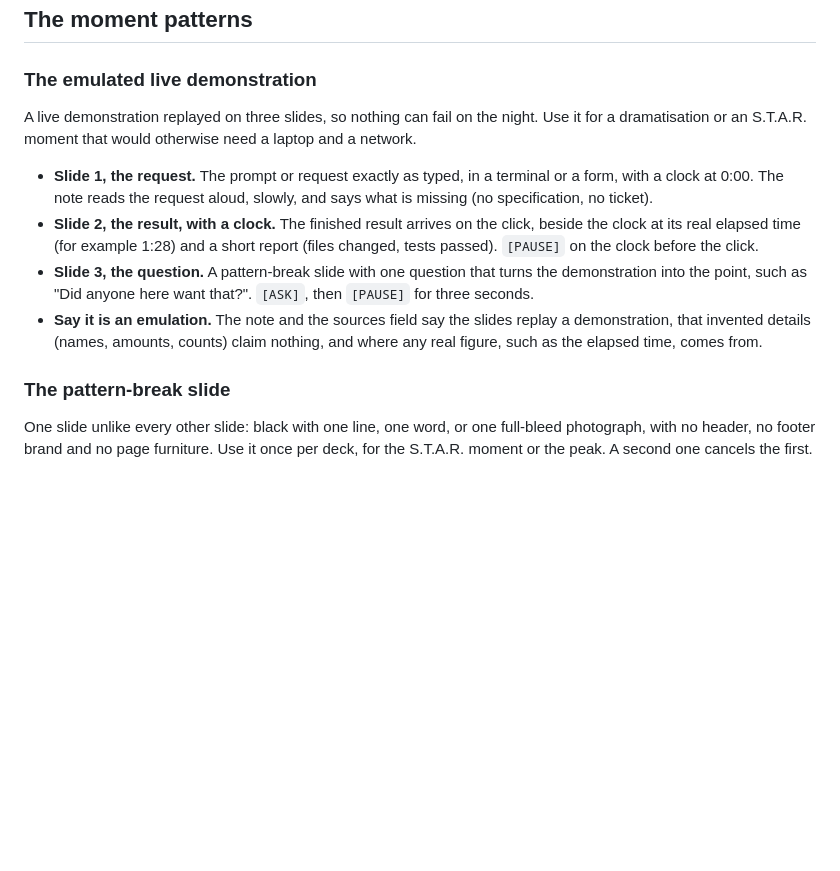
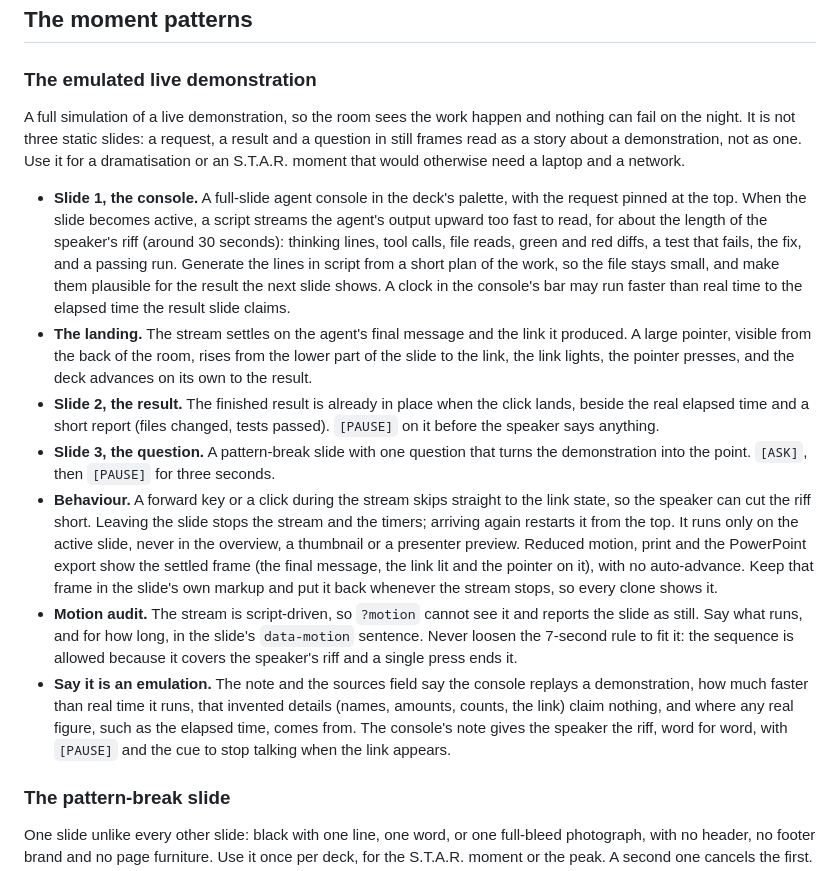
Before and after one commit to peakstate-global/peakstate-deck, a Markdown page: reference/moments.md, the part around the change. GitHub-like rendering; blank space fills up the shorter version.

Commit message:
docs(moments): the emulated live demonstration is a full simulation
A console streams agent output too fast to read for the length of the riff,
a pointer clicks the produced link and the deck advances to the result, with
skip on a key, stop on leave and a still frame under reduced motion.

Co-Authored-By: Claude Opus 5.5 <noreply@anthropic.com>

```diff
--- a/reference/moments.md
+++ b/reference/moments.md
@@ -26,12 +26,15 @@ A generator does this in one place: a `move=(tag, line)` argument on its slide h
 
 ### The emulated live demonstration
 
-A live demonstration replayed on three slides, so nothing can fail on the night. Use it for a dramatisation or an S.T.A.R. moment that would otherwise need a laptop and a network.
+A full simulation of a live demonstration, so the room sees the work happen and nothing can fail on the night. It is not three static slides: a request, a result and a question in still frames read as a story about a demonstration, not as one. Use it for a dramatisation or an S.T.A.R. moment that would otherwise need a laptop and a network.
 
-- **Slide 1, the request.** The prompt or request exactly as typed, in a terminal or a form, with a clock at 0:00. The note reads the request aloud, slowly, and says what is missing (no specification, no ticket).
-- **Slide 2, the result, with a clock.** The finished result arrives on the click, beside the clock at its real elapsed time (for example 1:28) and a short report (files changed, tests passed). `[PAUSE]` on the clock before the click.
-- **Slide 3, the question.** A pattern-break slide with one question that turns the demonstration into the point, such as "Did anyone here want that?". `[ASK]`, then `[PAUSE]` for three seconds.
-- **Say it is an emulation.** The note and the sources field say the slides replay a demonstration, that invented details (names, amounts, counts) claim nothing, and where any real figure, such as the elapsed time, comes from.
+- **Slide 1, the console.** A full-slide agent console in the deck's palette, with the request pinned at the top. When the slide becomes active, a script streams the agent's output upward too fast to read, for about the length of the speaker's riff (around 30 seconds): thinking lines, tool calls, file reads, green and red diffs, a test that fails, the fix, and a passing run. Generate the lines in script from a short plan of the work, so the file stays small, and make them plausible for the result the next slide shows. A clock in the console's bar may run faster than real time to the elapsed time the result slide claims.
+- **The landing.** The stream settles on the agent's final message and the link it produced. A large pointer, visible from the back of the room, rises from the lower part of the slide to the link, the link lights, the pointer presses, and the deck advances on its own to the result.
+- **Slide 2, the result.** The finished result is already in place when the click lands, beside the real elapsed time and a short report (files changed, tests passed). `[PAUSE]` on it before the speaker says anything.
+- **Slide 3, the question.** A pattern-break slide with one question that turns the demonstration into the point. `[ASK]`, then `[PAUSE]` for three seconds.
+- **Behaviour.** A forward key or a click during the stream skips straight to the link state, so the speaker can cut the riff short. Leaving the slide stops the stream and the timers; arriving again restarts it from the top. It runs only on the active slide, never in the overview, a thumbnail or a presenter preview. Reduced motion, print and the PowerPoint export show the settled frame (the final message, the link lit and the pointer on it), with no auto-advance. Keep that frame in the slide's own markup and put it back whenever the stream stops, so every clone shows it.
+- **Motion audit.** The stream is script-driven, so `?motion` cannot see it and reports the slide as still. Say what runs, and for how long, in the slide's `data-motion` sentence. Never loosen the 7-second rule to fit it: the sequence is allowed because it covers the speaker's riff and a single press ends it.
+- **Say it is an emulation.** The note and the sources field say the console replays a demonstration, how much faster than real time it runs, that invented details (names, amounts, counts, the link) claim nothing, and where any real figure, such as the elapsed time, comes from. The console's note gives the speaker the riff, word for word, with `[PAUSE]` and the cue to stop talking when the link appears.
 
 ### The pattern-break slide
 
```
Also changed, not shown: SKILL.md (+1 -1 lines).
